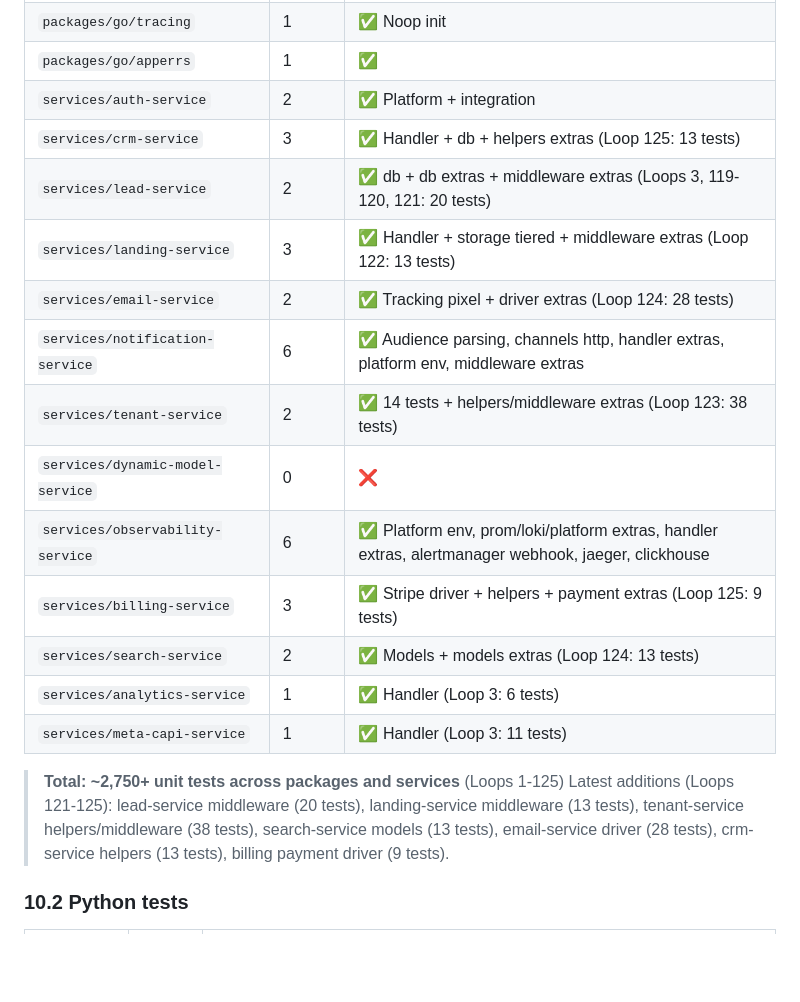
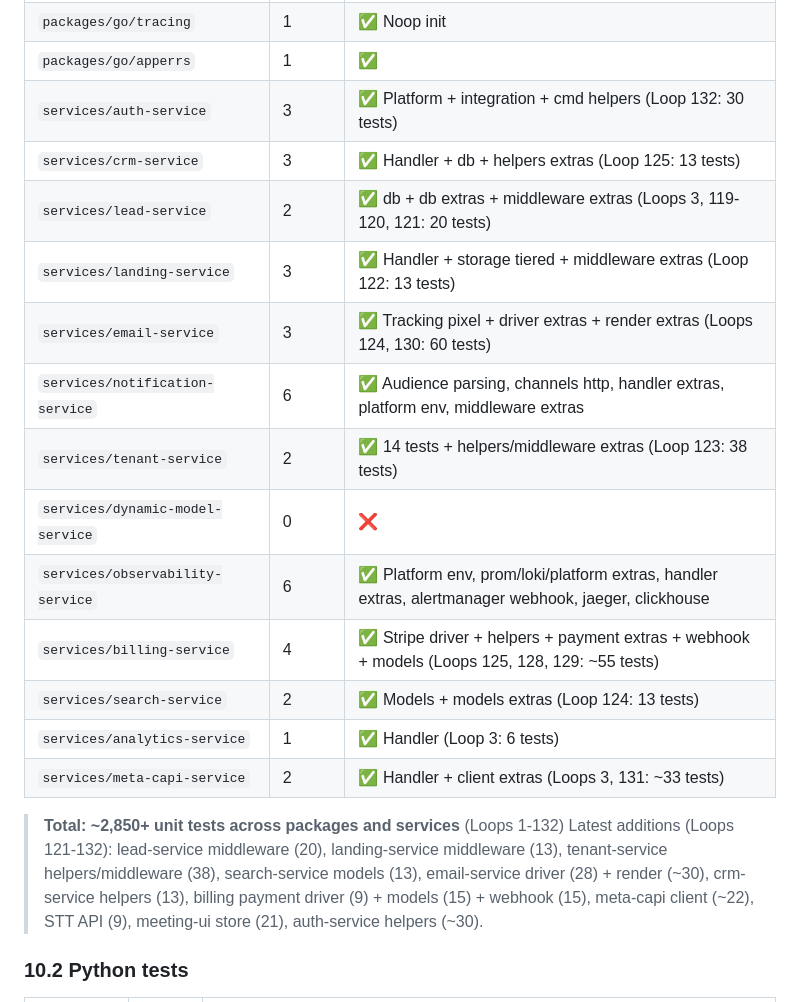
Before and after one commit to itdoanh/rinco, a Markdown page: SYSTEM_STATUS.md, the part around one of its changes. Drawn GitHub-style; blank space fills up the shorter version.

Commit message:
Loop 133: update SYSTEM_STATUS.md (Loops 121-132 summary)
Co-authored-by: Cursor <cursoragent@cursor.com>

```diff
--- a/SYSTEM_STATUS.md
+++ b/SYSTEM_STATUS.md
@@ -496,22 +496,22 @@ Implements meta-schema with field types (text/number/date/select/...), validatio
 | `packages/go/timex` | 1 | ✅ Format, range, business days |
 | `packages/go/tracing` | 1 | ✅ Noop init |
 | `packages/go/apperrs` | 1 | ✅ |
-| `services/auth-service` | 2 | ✅ Platform + integration |
+| `services/auth-service` | 3 | ✅ Platform + integration + cmd helpers (Loop 132: 30 tests) |
 | `services/crm-service` | 3 | ✅ Handler + db + helpers extras (Loop 125: 13 tests) |
 | `services/lead-service` | 2 | ✅ db + db extras + middleware extras (Loops 3, 119-120, 121: 20 tests) |
 | `services/landing-service` | 3 | ✅ Handler + storage tiered + middleware extras (Loop 122: 13 tests) |
-| `services/email-service` | 2 | ✅ Tracking pixel + driver extras (Loop 124: 28 tests) |
+| `services/email-service` | 3 | ✅ Tracking pixel + driver extras + render extras (Loops 124, 130: 60 tests) |
 | `services/notification-service` | 6 | ✅ Audience parsing, channels http, handler extras, platform env, middleware extras |
 | `services/tenant-service` | 2 | ✅ 14 tests + helpers/middleware extras (Loop 123: 38 tests) |
 | `services/dynamic-model-service` | 0 | ❌ |
 | `services/observability-service` | 6 | ✅ Platform env, prom/loki/platform extras, handler extras, alertmanager webhook, jaeger, clickhouse |
-| `services/billing-service` | 3 | ✅ Stripe driver + helpers + payment extras (Loop 125: 9 tests) |
+| `services/billing-service` | 4 | ✅ Stripe driver + helpers + payment extras + webhook + models (Loops 125, 128, 129: ~55 tests) |
 | `services/search-service` | 2 | ✅ Models + models extras (Loop 124: 13 tests) |
 | `services/analytics-service` | 1 | ✅ Handler (Loop 3: 6 tests) |
-| `services/meta-capi-service` | 1 | ✅ Handler (Loop 3: 11 tests) |
+| `services/meta-capi-service` | 2 | ✅ Handler + client extras (Loops 3, 131: ~33 tests) |
 
-> **Total: ~2,750+ unit tests across packages and services** (Loops 1-125)
-> Latest additions (Loops 121-125): lead-service middleware (20 tests), landing-service middleware (13 tests), tenant-service helpers/middleware (38 tests), search-service models (13 tests), email-service driver (28 tests), crm-service helpers (13 tests), billing payment driver (9 tests).
+> **Total: ~2,850+ unit tests across packages and services** (Loops 1-132)
+> Latest additions (Loops 121-132): lead-service middleware (20), landing-service middleware (13), tenant-service helpers/middleware (38), search-service models (13), email-service driver (28) + render (~30), crm-service helpers (13), billing payment driver (9) + models (15) + webhook (15), meta-capi client (~22), STT API (9), meeting-ui store (21), auth-service helpers (~30).
 
 ### 10.2 Python tests
 
```
Also changed, not shown: other parts of SYSTEM_STATUS.md (+1 -1 lines).
